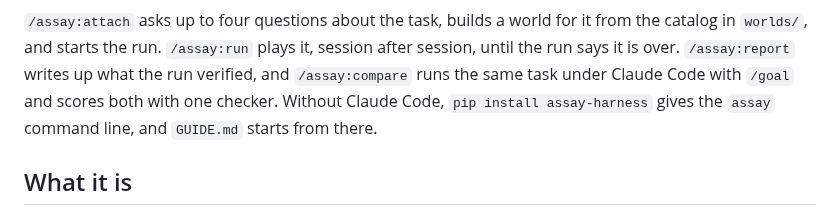
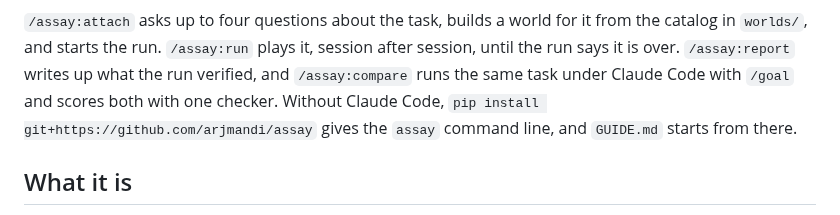
Before and after one commit to arjmandi/assay, a Markdown page: README.md, the part around the change. GitHub-like rendering.

Commit message:
README: the pip line installs from GitHub while the PyPI upload is parked
Co-Authored-By: Claude Opus 5.5 <noreply@anthropic.com>
Claude-Session: https://claude.ai/code/session_01XoGVph2Nf9ZEYg4atYhKRp

```diff
--- a/README.md
+++ b/README.md
@@ -22,8 +22,8 @@ it from the catalog in `worlds/`, and starts the run. `/assay:run` plays it,
 session after session, until the run says it is over. `/assay:report` writes
 up what the run verified, and `/assay:compare` runs the same task under
 Claude Code with `/goal` and scores both with one checker. Without Claude
-Code, `pip install assay-harness` gives the `assay` command line, and
-`GUIDE.md` starts from there.
+Code, `pip install git+https://github.com/arjmandi/assay` gives the `assay`
+command line, and `GUIDE.md` starts from there.
 
 ## What it is
 
```
